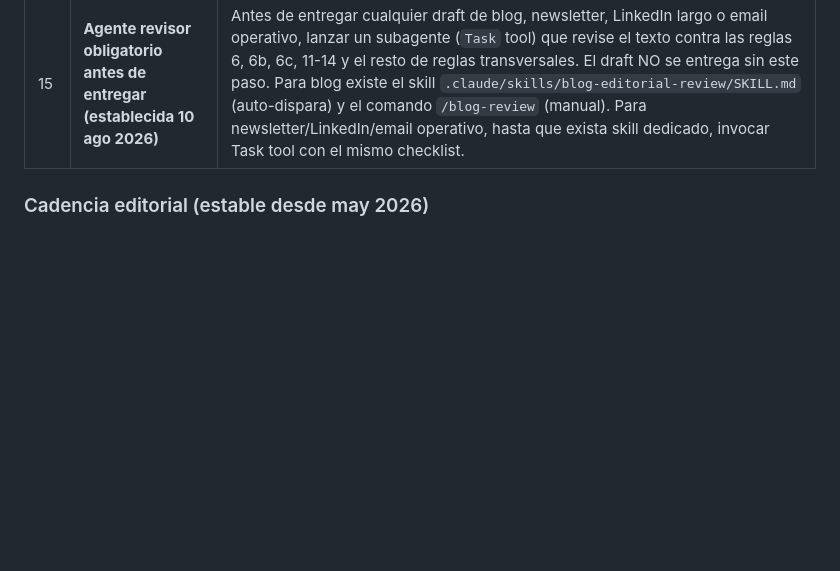
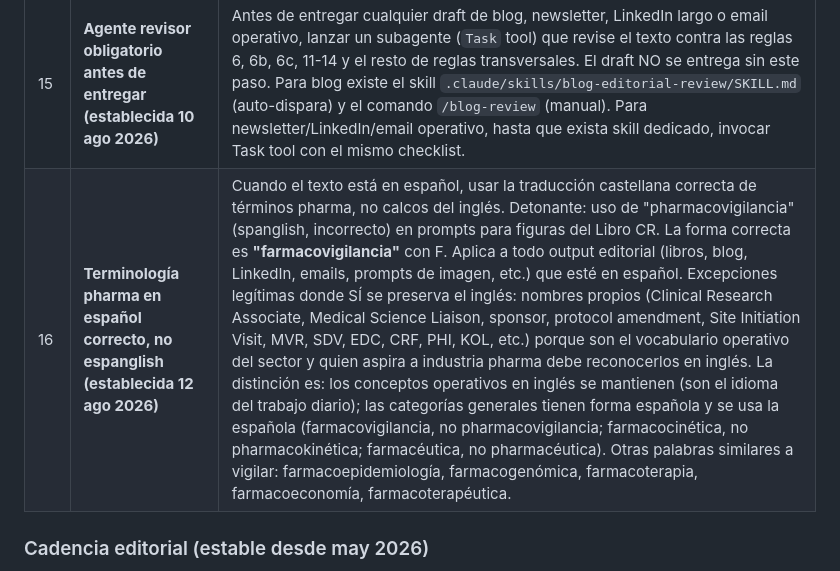
Before and after one commit to solcadesigns/solca-posts, a Markdown page: _docs/OSCAR_PROFILE.md, the part around the change. Rendered like a GitHub page; blank space fills up the shorter version.

```diff
--- a/_docs/OSCAR_PROFILE.md
+++ b/_docs/OSCAR_PROFILE.md
@@ -80,6 +80,7 @@ Aplican a TODO contenido público que sale bajo la marca Solca.
 | 13 | **Cero links rotos o placeholder (establecida 10 ago 2026)** | Todo link interno usa URL absoluta `https://solcaciencia.com/...` y apunta solo a posts YA publicados (`pubDate` anterior a hoy y deployed). Nunca linkear un post con `pubDate` futuro. Todo link (interno y externo) se abre y verifica antes de entregar. Prohibido dejar `TODO`, `TK`, `[insert link]` u otros placeholders. Aplica a blog, LinkedIn, emails, guías. |
 | 14 | **Directo y concreto (establecida 10 ago 2026)** | Párrafos cortos que entregan el dato y avanzan. Sin vueltas ni secciones de relleno; un "Resumen operativo" que solo repite lo dicho se elimina. Sin hedging vago del tipo *"puede ser útil considerar que…"*. Referencia de estilo: la versión editada por Oscar del blog CRO del 10 ago 2026. |
 | 15 | **Agente revisor obligatorio antes de entregar (establecida 10 ago 2026)** | Antes de entregar cualquier draft de blog, newsletter, LinkedIn largo o email operativo, lanzar un subagente (`Task` tool) que revise el texto contra las reglas 6, 6b, 6c, 11-14 y el resto de reglas transversales. El draft NO se entrega sin este paso. Para blog existe el skill `.claude/skills/blog-editorial-review/SKILL.md` (auto-dispara) y el comando `/blog-review` (manual). Para newsletter/LinkedIn/email operativo, hasta que exista skill dedicado, invocar Task tool con el mismo checklist. |
+| 16 | **Terminología pharma en español correcto, no espanglish (establecida 12 ago 2026)** | Cuando el texto está en español, usar la traducción castellana correcta de términos pharma, no calcos del inglés. Detonante: uso de "pharmacovigilancia" (spanglish, incorrecto) en prompts para figuras del Libro CR. La forma correcta es **"farmacovigilancia"** con F. Aplica a todo output editorial (libros, blog, LinkedIn, emails, prompts de imagen, etc.) que esté en español. Excepciones legítimas donde SÍ se preserva el inglés: nombres propios (Clinical Research Associate, Medical Science Liaison, sponsor, protocol amendment, Site Initiation Visit, MVR, SDV, EDC, CRF, PHI, KOL, etc.) porque son el vocabulario operativo del sector y quien aspira a industria pharma debe reconocerlos en inglés. La distinción es: los conceptos operativos en inglés se mantienen (son el idioma del trabajo diario); las categorías generales tienen forma española y se usa la española (farmacovigilancia, no pharmacovigilancia; farmacocinética, no pharmacokinética; farmacéutica, no pharmacéutica). Otras palabras similares a vigilar: farmacoepidemiología, farmacogenómica, farmacoterapia, farmacoeconomía, farmacoterapéutica. |
 
 ### Cadencia editorial (estable desde may 2026)
 
```
Also changed, not shown: _docs/PROMPTS_LIBRO_CR_IMAGES.md (added, +546 -0 lines).
